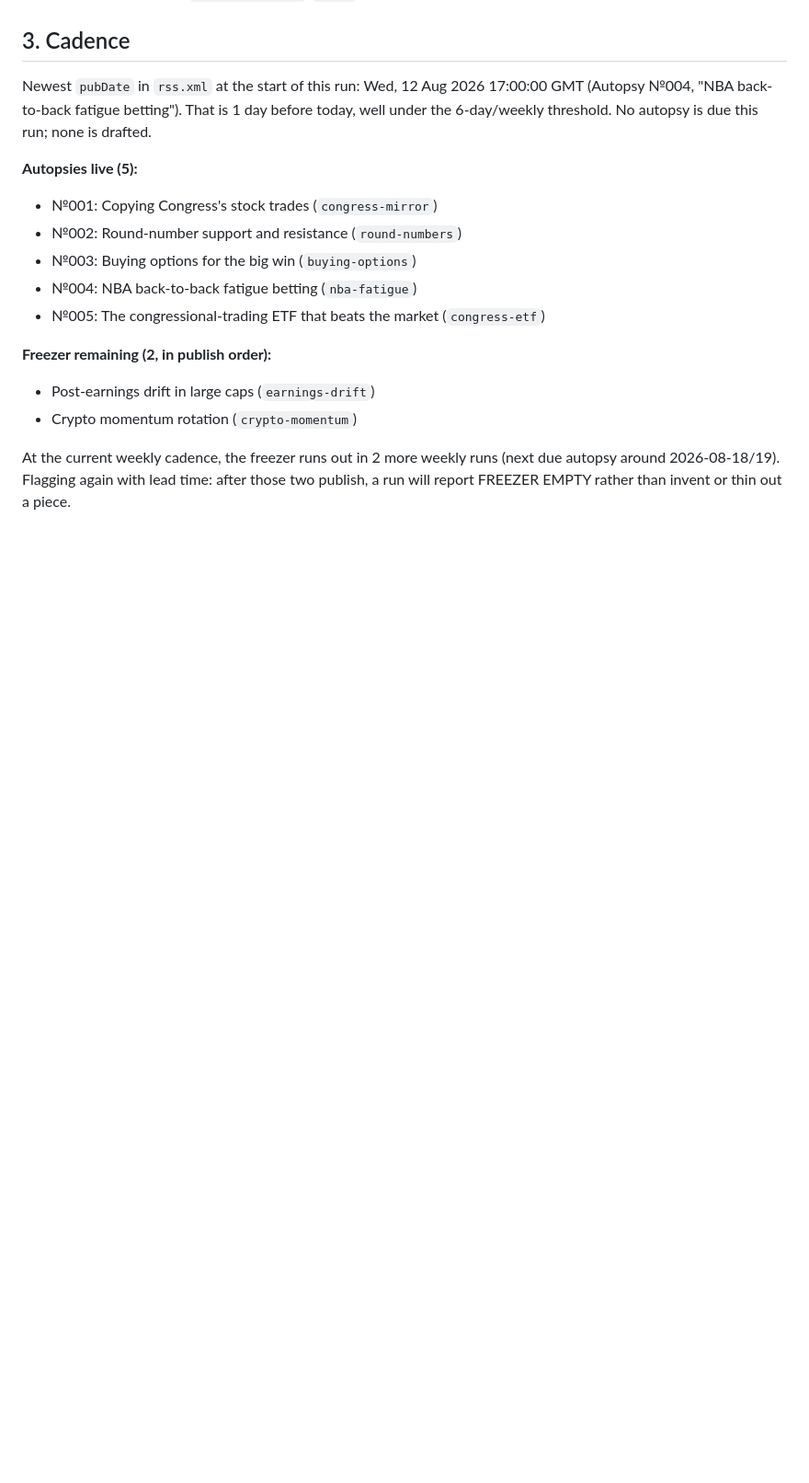
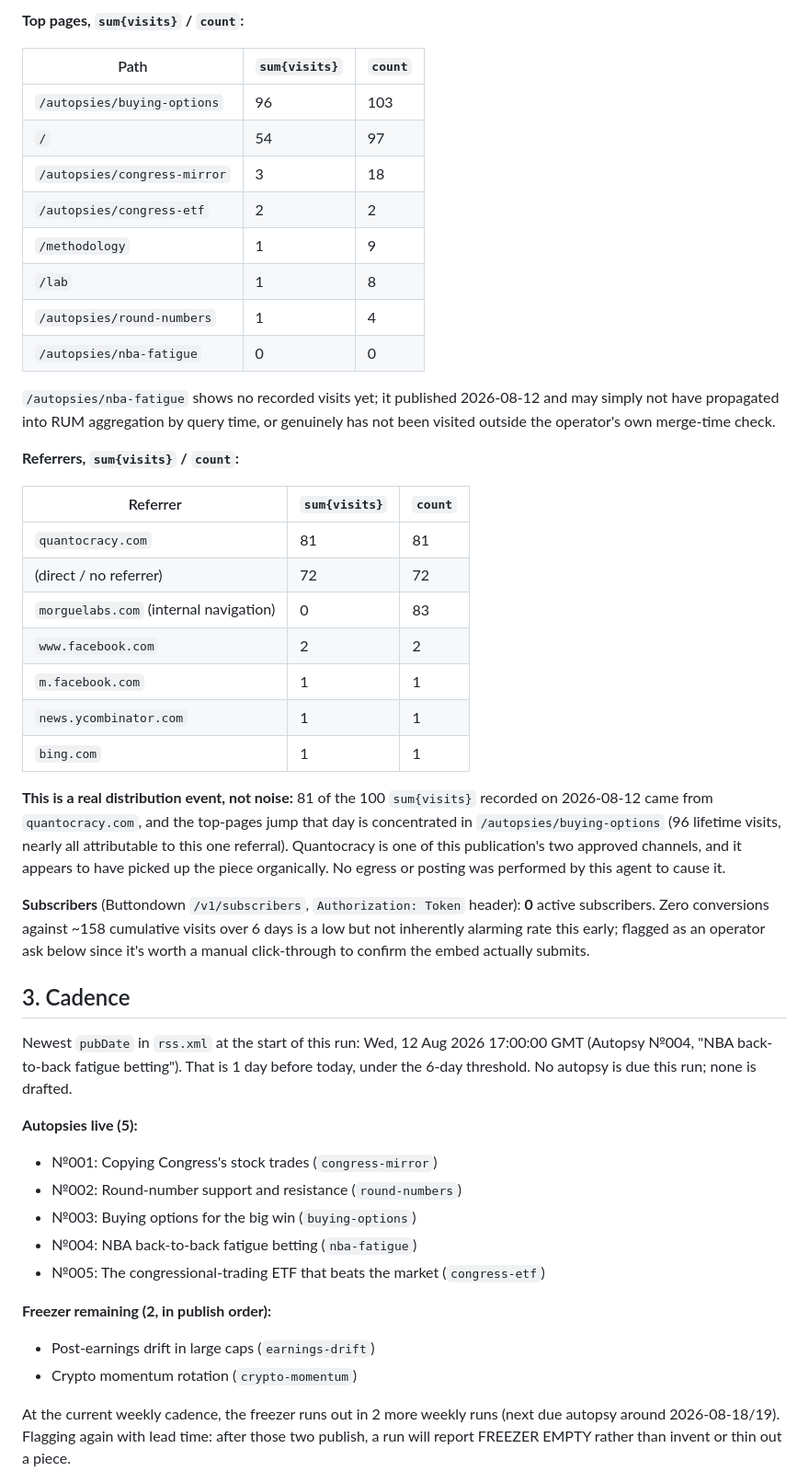
Before and after one commit to StygianEcho/morguelabs, a Markdown page: reports/2026-08-13.md, the part around one of its changes. Shown at 92% size. GitHub-like rendering; blank space fills up the shorter version.

```diff
--- a/reports/2026-08-13.md
+++ b/reports/2026-08-13.md
@@ -55,10 +65,53 @@ against the unfiltered list too): **0** active subscribers.
+**Top pages, `sum{visits}` / `count`:**
+
+| Path | `sum{visits}` | `count` |
+|---|---|---|
+| `/autopsies/buying-options` | 96 | 103 |
+| `/` | 54 | 97 |
+| `/autopsies/congress-mirror` | 3 | 18 |
+| `/autopsies/congress-etf` | 2 | 2 |
+| `/methodology` | 1 | 9 |
+| `/lab` | 1 | 8 |
+| `/autopsies/round-numbers` | 1 | 4 |
+| `/autopsies/nba-fatigue` | 0 | 0 |
+
+`/autopsies/nba-fatigue` shows no recorded visits yet; it published
+2026-08-12 and may simply not have propagated into RUM aggregation by
+query time, or genuinely has not been visited outside the operator's own
+merge-time check.
+
+**Referrers, `sum{visits}` / `count`:**
+
+| Referrer | `sum{visits}` | `count` |
+|---|---|---|
+| `quantocracy.com` | 81 | 81 |
+| (direct / no referrer) | 72 | 72 |
+| `morguelabs.com` (internal navigation) | 0 | 83 |
+| `www.facebook.com` | 2 | 2 |
+| `m.facebook.com` | 1 | 1 |
+| `news.ycombinator.com` | 1 | 1 |
+| `bing.com` | 1 | 1 |
+
+**This is a real distribution event, not noise:** 81 of the 100 `sum{visits}`
+recorded on 2026-08-12 came from `quantocracy.com`, and the top-pages jump
+that day is concentrated in `/autopsies/buying-options` (96 lifetime
+visits, nearly all attributable to this one referral). Quantocracy is one
+of this publication's two approved channels, and it appears to have
+picked up the piece organically. No egress or posting was performed by
+this agent to cause it.
+
+**Subscribers** (Buttondown `/v1/subscribers`, `Authorization: Token`
+header): **0** active subscribers. Zero conversions against ~158 cumulative
+visits over 6 days is a low but not inherently alarming rate this early;
+flagged as an operator ask below since it's worth a manual click-through
+to confirm the embed actually submits.
 
 ## 3. Cadence
 
 Newest `pubDate` in `rss.xml` at the start of this run: Wed, 12 Aug 2026
 17:00:00 GMT (Autopsy №004, "NBA back-to-back fatigue betting"). That is 1
-day before today, well under the 6-day/weekly threshold. No autopsy is due
-this run; none is drafted.
+day before today, under the 6-day threshold. No autopsy is due this run;
+none is drafted.
 
 **Autopsies live (5):**
 - №001: Copying Congress's stock trades (`congress-mirror`)
```
Also changed, not shown: other parts of reports/2026-08-13.md (+74 -47 lines).
